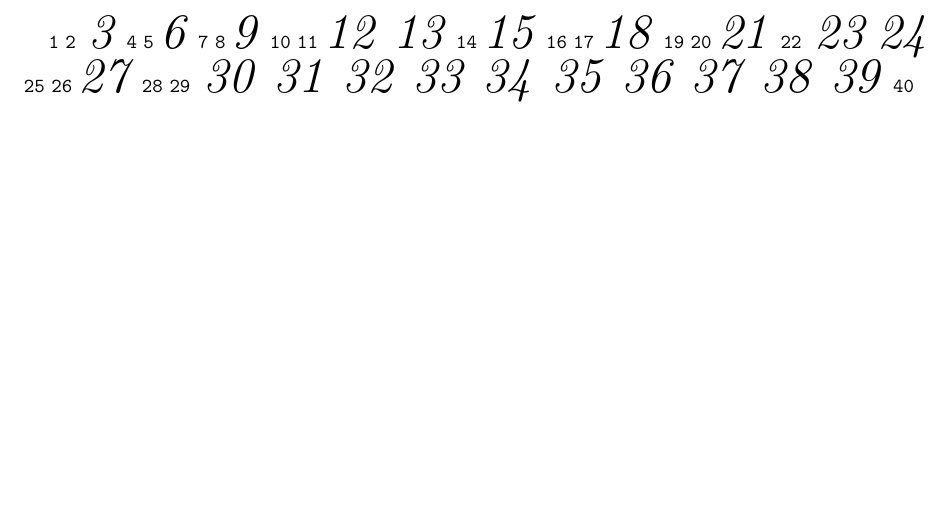
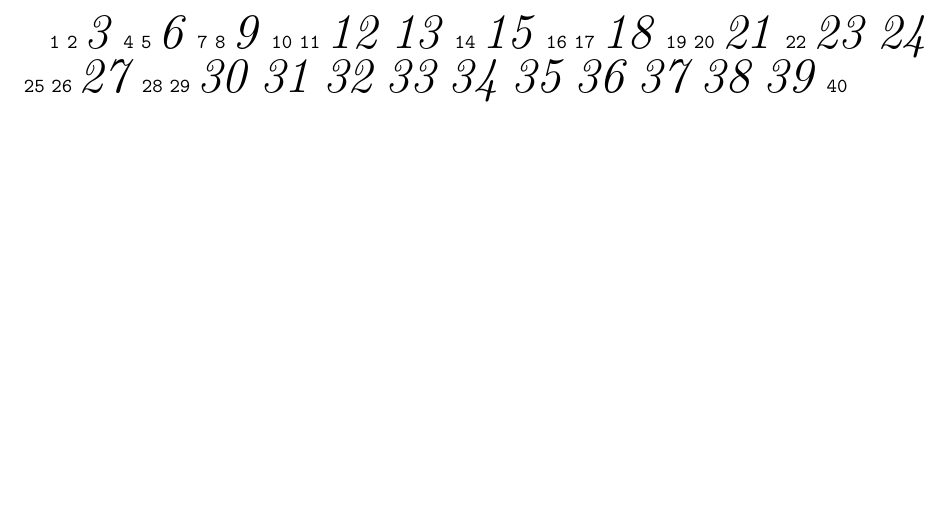
Before and after one commit to gfngfn/trifling_tex_codes, a LaTeX document (nabeazz.tex): part of the page, cut so that both start at the same text. Compiled offline with pLaTeX and dvipdfmx.

Commit message:
nabeazz fixed as to space insertion

```diff
--- a/nabeazz.tex
+++ b/nabeazz.tex
@@ -56,8 +56,7 @@
 %
   \def\NabeAzzFoundThreeIterate#1#2\EndOfArgument{%
     \def\tempcs{#2}%
-    \typeout{TYPEOUT: #1, #2}%
-    \if3#1
+    \if3#1%
       \Ahotrue
       \let\NextIterate=\NabeAzzFoundThreeEnd
     \else
```
